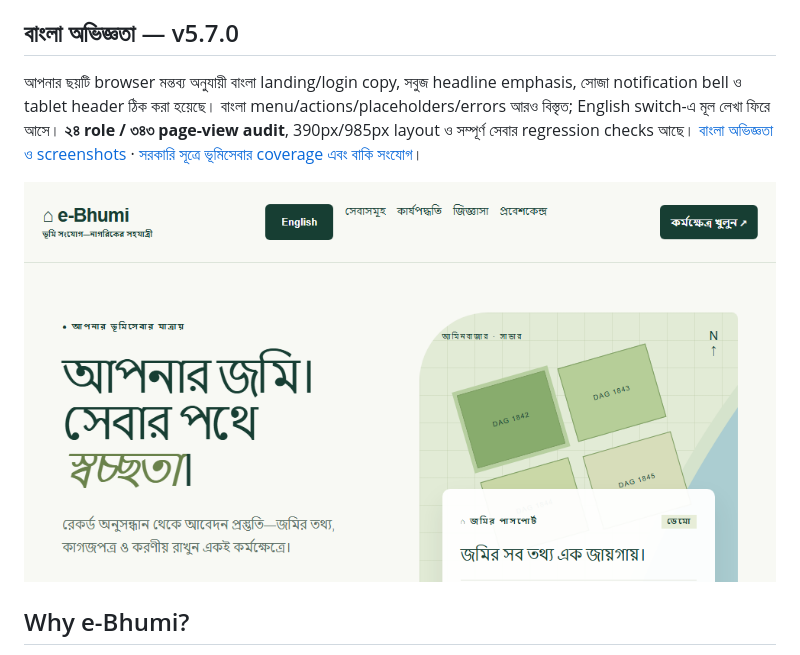
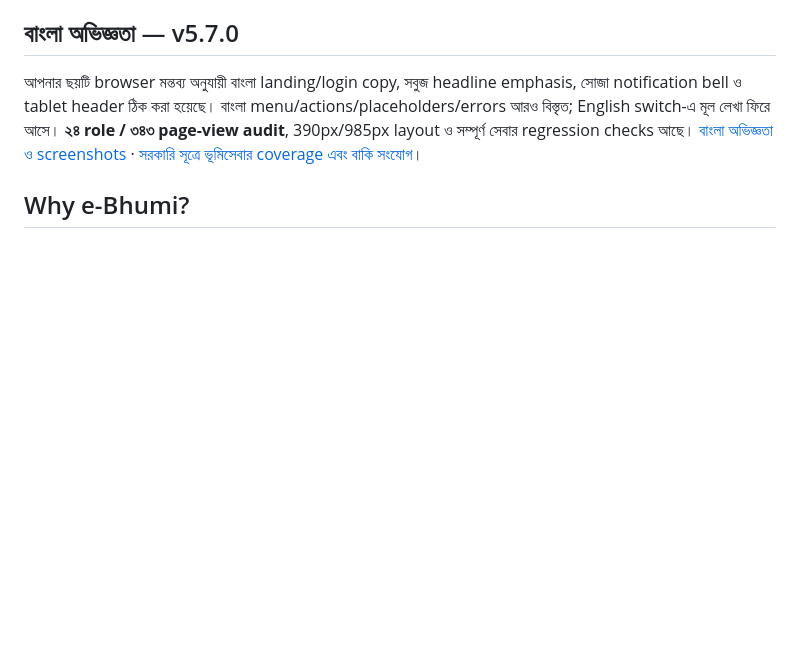
Before and after one commit to Shreyalien/E-Bhumi, a Markdown page: README.md, the part around one of its changes. GitHub-like rendering; blank space fills up the shorter version.

Commit message:
Clean extra screenshots from README and preserve regional lease and CHT views

```diff
--- a/README.md
+++ b/README.md
@@ -38,7 +32,6 @@ A citizen-first land-service preparation workspace for Bangladesh.
 
 আপনার ছয়টি browser মন্তব্য অনুযায়ী বাংলা landing/login copy, সবুজ headline emphasis, সোজা notification bell ও tablet header ঠিক করা হয়েছে। বাংলা menu/actions/placeholders/errors আরও বিস্তৃত; English switch-এ মূল লেখা ফিরে আসে। **২৪ role / ৩৪৩ page-view audit**, 390px/985px layout ও সম্পূর্ণ সেবার regression checks আছে। [বাংলা অভিজ্ঞতা ও screenshots](docs/LOCALIZATION_v5.7.md) · [সরকারি সূত্রে ভূমিসেবার coverage এবং বাকি সংযোগ](docs/BD_COVERAGE_AUDIT_v5.7.md)।
 
-![বাংলা landing](docs/screenshots-interface/landing-985-bn.png)
 
 ## Why e-Bhumi?
 
```
Also changed, not shown: other parts of README.md (+0 -6 lines).
